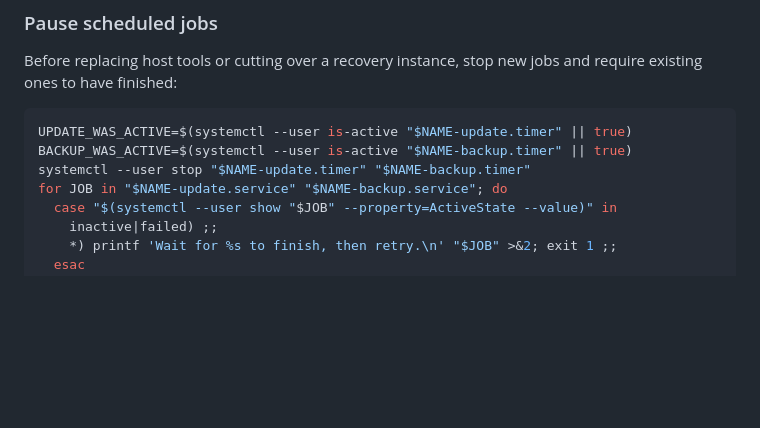
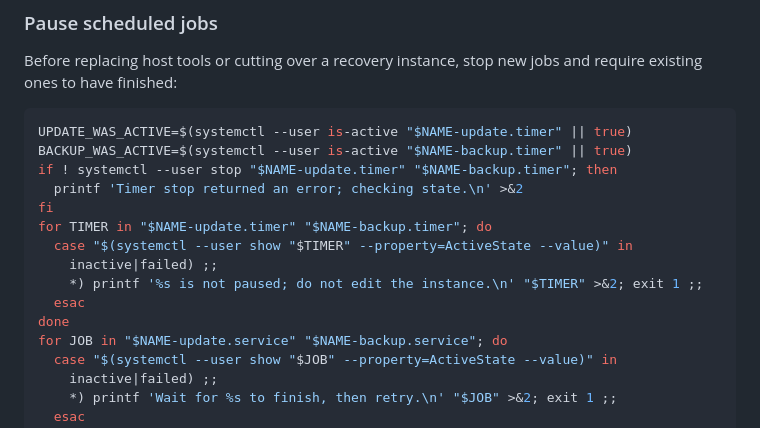
Before and after one commit to openRuyi-Project/lookout, a Markdown page: docs/deployment.md, the part around the change. Drawn GitHub-style; blank space fills up the shorter version.

Commit message:
docs(deploy): verify timers are paused before maintenance
Use observed timer and job states as the maintenance gate, including when a stop acknowledgement fails. Verified with inactive/active timer fixtures and syntax checks for all deployment examples.

Signed-off-by: Jingwiw <wangjingwei@iscas.ac.cn>

````diff
--- a/docs/deployment.md
+++ b/docs/deployment.md
@@ -285,7 +285,15 @@ and require existing ones to have finished:
 ```sh
 UPDATE_WAS_ACTIVE=$(systemctl --user is-active "$NAME-update.timer" || true)
 BACKUP_WAS_ACTIVE=$(systemctl --user is-active "$NAME-backup.timer" || true)
-systemctl --user stop "$NAME-update.timer" "$NAME-backup.timer"
+if ! systemctl --user stop "$NAME-update.timer" "$NAME-backup.timer"; then
+  printf 'Timer stop returned an error; checking state.\n' >&2
+fi
+for TIMER in "$NAME-update.timer" "$NAME-backup.timer"; do
+  case "$(systemctl --user show "$TIMER" --property=ActiveState --value)" in
+    inactive|failed) ;;
+    *) printf '%s is not paused; do not edit the instance.\n' "$TIMER" >&2; exit 1 ;;
+  esac
+done
 for JOB in "$NAME-update.service" "$NAME-backup.service"; do
   case "$(systemctl --user show "$JOB" --property=ActiveState --value)" in
     inactive|failed) ;;
````
